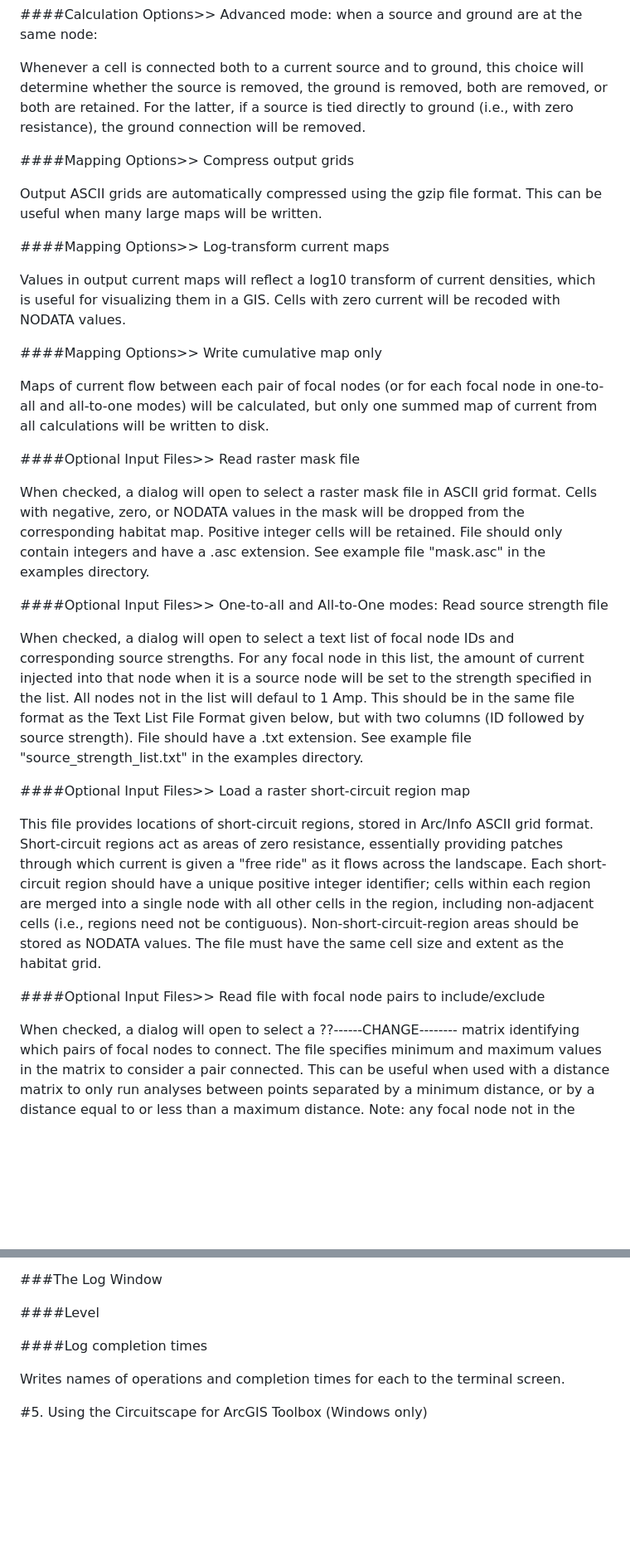
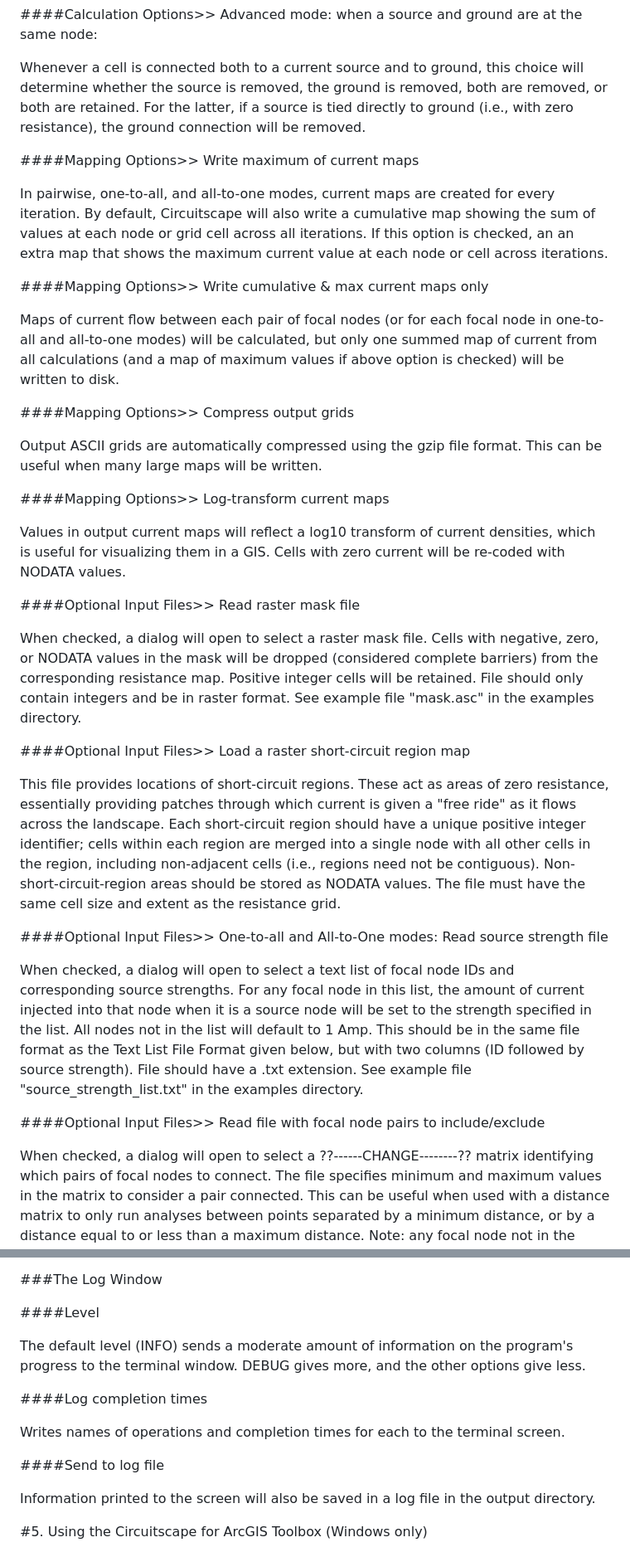
Before and after one commit to Circuitscape/Circuitscape.py, a Markdown page: docs/4.0/circuitscape_4_0.md, 2 parts joined by grey strips. Shown: that part at 83% size. Drawn GitHub-style; blank space fills up the shorter version.

```diff
--- a/docs/4.0/circuitscape_4_0.md
+++ b/docs/4.0/circuitscape_4_0.md
@@ -560,6 +557,21 @@ both are removed, or both are retained. For the latter, if a source is tied
 directly to ground (i.e., with zero resistance), the ground connection will be
 removed.
 
+####Mapping Options>> Write maximum of current maps
+
+In pairwise, one-to-all, and all-to-one modes, current maps are created for
+every iteration. By default, Circuitscape will also write a cumulative map
+showing the sum of values at each node or grid cell across all iterations. If
+this option is checked, an an extra map that shows the maximum current value at
+each node or cell across iterations.
+
+####Mapping Options>> Write cumulative & max current maps only
+
+Maps of current flow between each pair of focal nodes (or for each focal node
+in one-to-all and all-to-one modes) will be calculated, but only one summed
+map of current from all calculations (and a map of maximum values if above
+option is checked) will be written to disk.
+
 ####Mapping Options>> Compress output grids
 
 Output ASCII grids are automatically compressed using the gzip file format.
@@ -569,48 +581,44 @@ This can be useful when many large maps will be written.
 
 Values in output current maps will reflect a log10 transform of current
 densities, which is useful for visualizing them in a GIS. Cells with zero
-current will be recoded with NODATA values.
+current will be re-coded with NODATA values.
 
-####Mapping Options>> Write cumulative map only
-
-Maps of current flow between each pair of focal nodes (or for each focal node
-in one-to-all and all-to-one modes) will be calculated, but only one summed
-map of current from all calculations will be written to disk.
 
 ####Optional Input Files>> Read raster mask file
 
-When checked, a dialog will open to select a raster mask file in ASCII grid
-format. Cells with negative, zero, or NODATA values in the mask will be
-dropped from the corresponding habitat map. Positive integer cells will be
-retained. File should only contain integers and have a .asc extension. See
-example file "mask.asc" in the examples directory.
+When checked, a dialog will open to select a raster mask file. Cells with
+negative, zero, or NODATA values in the mask will be dropped (considered
+complete barriers) from the corresponding resistance map. Positive integer
+cells will be retained. File should only contain integers and be in raster
+format. See example file "mask.asc" in the examples directory.
+
+####Optional Input Files>> Load a raster short-circuit region map
+
+This file provides locations of short-circuit regions. These act as areas of
+zero resistance, essentially providing patches through which current is given a
+"free ride" as it flows across the landscape. Each short-circuit region should
+have a unique positive integer identifier; cells within each region are merged
+into a single node with all other cells in the region, including non-adjacent
+cells (i.e., regions need not be contiguous). Non-short-circuit-region areas
+should be stored as NODATA values. The file must have the same cell size and
+extent as the resistance grid.
 
 ####Optional Input Files>> One-to-all and All-to-One modes: Read source strength file
 
 When checked, a dialog will open to select a text list of focal node IDs and
 corresponding source strengths. For any focal node in this list, the amount of
 current injected into that node when it is a source node will be set to the
-strength specified in the list. All nodes not in the list will defaul to 1
+strength specified in the list. All nodes not in the list will default to 1
 Amp. This should be in the same file format as the Text List File Format given
 below, but with two columns (ID followed by source strength). File should have
 a .txt extension. See example file "source_strength_list.txt" in the examples
 directory.
 
-####Optional Input Files>> Load a raster short-circuit region map
-
-This file provides locations of short-circuit regions, stored in Arc/Info
-ASCII grid format. Short-circuit regions act as areas of zero resistance,
-essentially providing patches through which current is given a "free ride" as
-it flows across the landscape. Each short-circuit region should have a unique
-positive integer identifier; cells within each region are merged into a single
-node with all other cells in the region, including non-adjacent cells (i.e.,
-regions need not be contiguous). Non-short-circuit-region areas should be
-stored as NODATA values. The file must have the same cell size and extent as
-the habitat grid.
-
 ####Optional Input Files>> Read file with focal node pairs to include/exclude
 
-When checked, a dialog will open to select a ??------CHANGE-------- matrix
+When checked, a dialog will open to select a
+??------CHANGE--------??
+ matrix
 identifying which pairs of focal nodes to connect. The file specifies minimum
 and maximum values in the matrix to consider a pair connected. This can be
 useful when used with a distance matrix to only run analyses between points
@@ -640,14 +648,18 @@ delimited text with a .txt extension. See example file
 
 ####Level
 
+The default level (INFO) sends a moderate amount of information on the program's
+progress to the terminal window.  DEBUG gives more, and the other options give
+less.
 
 ####Log completion times
 
 Writes names of operations and completion times for each to the terminal screen.
 
+####Send to log file
 
-
-
+Information printed to the screen will also be saved in a log file in the output
+directory.
 
 #5\. Using the Circuitscape for ArcGIS Toolbox (Windows only)
 
```
Also changed, not shown: other parts of docs/4.0/circuitscape_4_0.md (+97 -106 lines), docs/4.0/images/OptionsWindow.png (added), docs/4.0/images/SimpleNetworkAndRaster.png, 1 other file.
